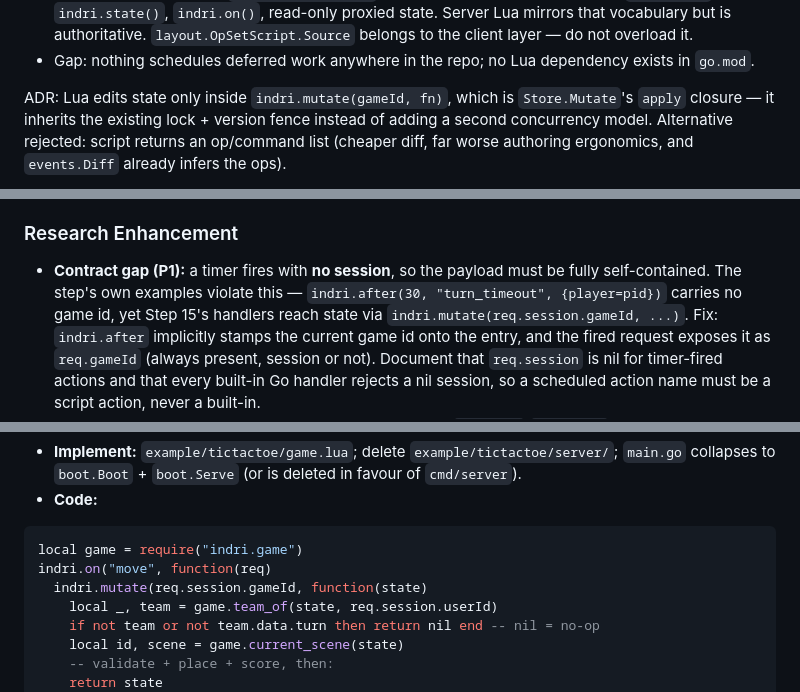
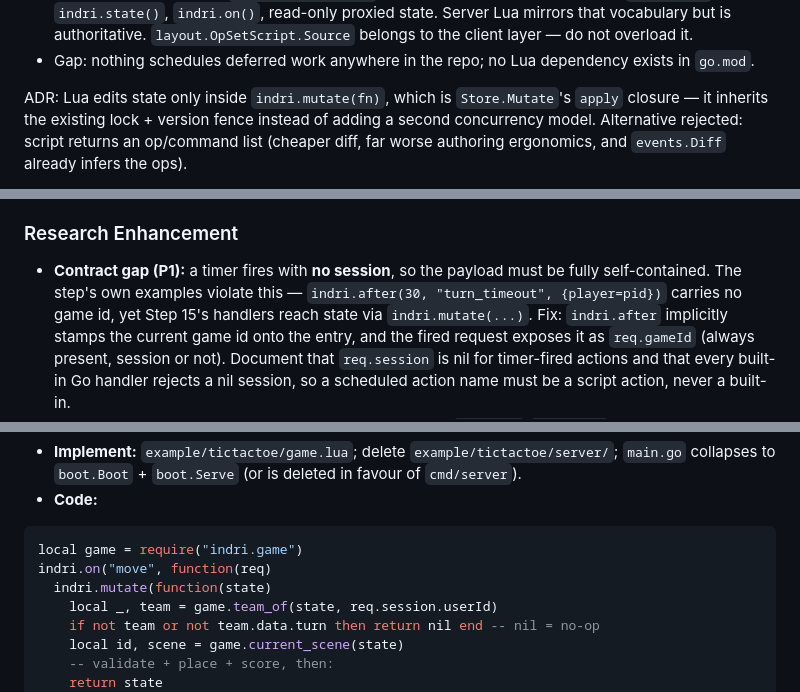
Before and after one commit to robbiebyrd/indri, a Markdown page: plans/lua-game-scripting.md, 3 parts joined by grey strips. Drawn GitHub-style.

Commit message:
docs(plan): correct the indri.mutate sketches to the implemented signature
The plan was written before the implementation and its Lua sketches drifted.
Every one wrote indri.mutate(gameId, fn). hostMutate does L.CheckFunction(1), so
the callback is argument one and the game is resolved from the caller's
authenticated invocation, not from an argument. A sketch copied as written would
hand a string where a function is required and raise at runtime.

The one-argument form is the design, not an omission: resolving the game from the
invocation rather than from an argument is what stops a script editing a game its
caller is not in. Correcting the sketches keeps the plan from teaching the thing
the host function exists to prevent.

Found by the session implementing 060, which hit it porting tic-tac-toe.

````diff
--- a/plans/lua-game-scripting.md
+++ b/plans/lua-game-scripting.md
@@ -39,7 +39,7 @@ the same granularity as today. Multi-game hosting in one process is explicitly o
   authoritative. `layout.OpSetScript.Source` belongs to the client layer — do not overload it.
 - Gap: nothing schedules deferred work anywhere in the repo; no Lua dependency exists in `go.mod`.
 
-ADR: Lua edits state only inside `indri.mutate(gameId, fn)`, which is `Store.Mutate`'s `apply`
+ADR: Lua edits state only inside `indri.mutate(fn)`, which is `Store.Mutate`'s `apply`
 closure — it inherits the existing lock + version fence instead of adding a second concurrency
 model. Alternative rejected: script returns an op/command list (cheaper diff, far worse authoring
 ergonomics, and `events.Diff` already infers the ops).
@@ -621,7 +621,7 @@ indri.cancel(id)                                              -- e.g. player mov
 
 - **Contract gap (P1):** a timer fires with **no session**, so the payload must be fully
   self-contained. The step's own examples violate this — `indri.after(30, "turn_timeout", {player=pid})`
-  carries no game id, yet Step 15's handlers reach state via `indri.mutate(req.session.gameId, ...)`.
+  carries no game id, yet Step 15's handlers reach state via `indri.mutate(...)`.
   Fix: `indri.after` implicitly stamps the current game id onto the entry, and the fired request
   exposes it as `req.gameId` (always present, session or not). Document that `req.session` is nil for
   timer-fired actions and that every built-in Go handler rejects a nil session, so a scheduled action
@@ -706,7 +706,7 @@ body := io.LimitReader(resp.Body, cfg.MaxBytes+1)
 ```lua
 local game = require("indri.game")
 indri.on("move", function(req)
-  indri.mutate(req.session.gameId, function(state)
+  indri.mutate(function(state)
     local _, team = game.team_of(state, req.session.userId)
     if not team or not team.data.turn then return nil end -- nil = no-op
     local id, scene = game.current_scene(state)
````
Also changed, not shown: other parts of plans/lua-game-scripting.md (+1 -1 lines).
